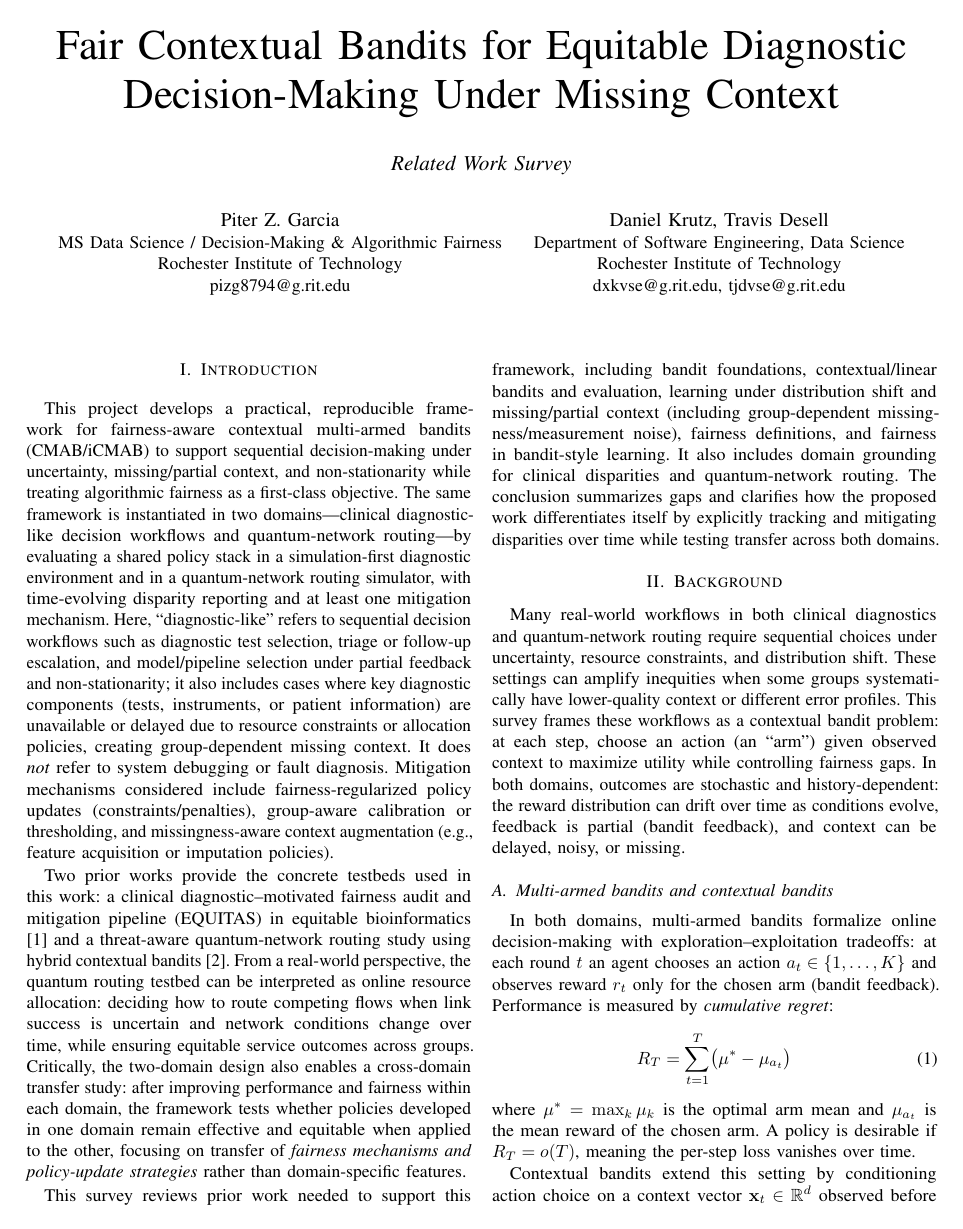
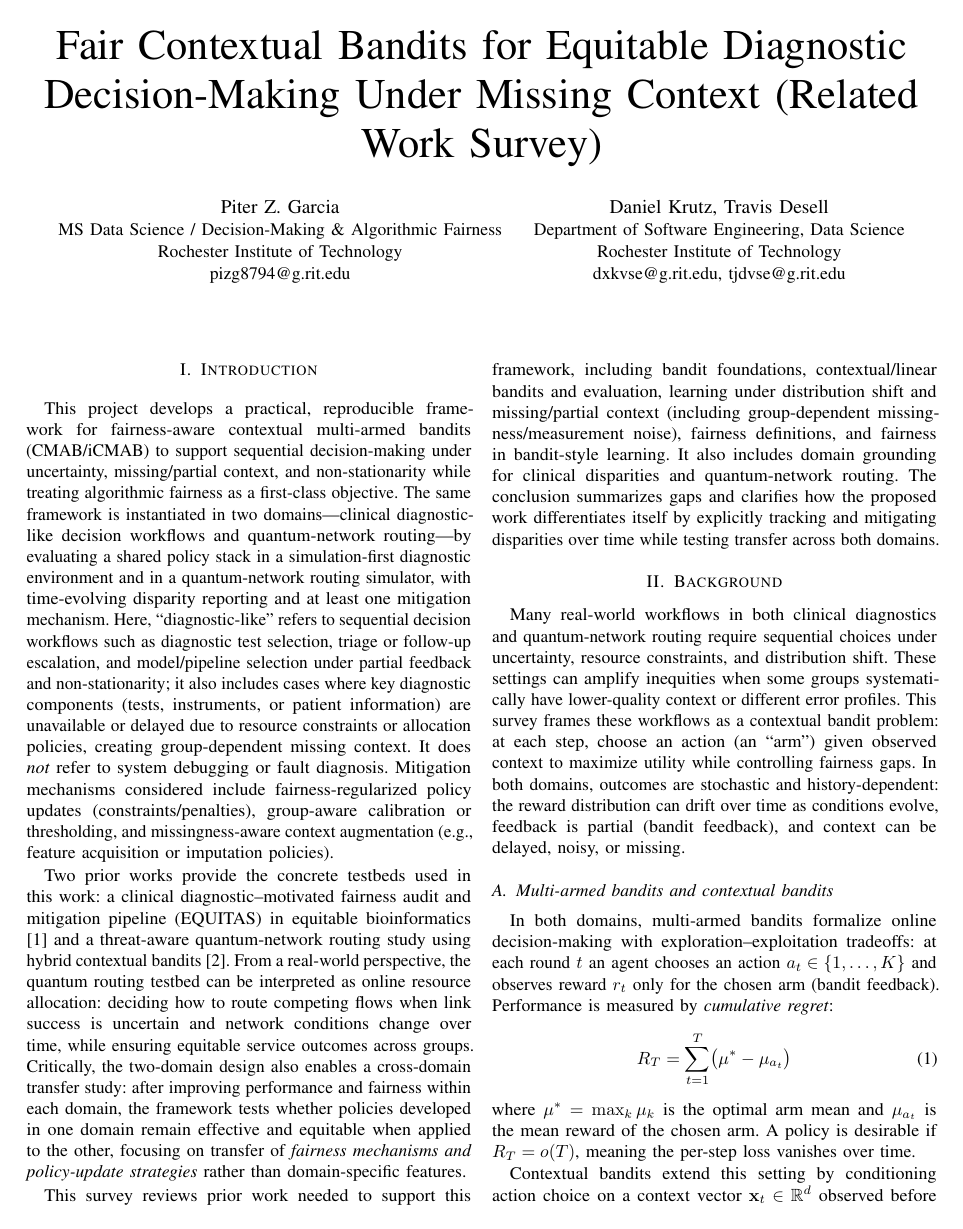
Before and after one commit to pzg8794/DSCI601-Project_Proposal, a LaTeX paper (main.tex): page 1 of 6. Compiled offline with pdfLaTeX.

Commit message:
Meta: subtitle in parentheses

```diff
--- a/main.tex
+++ b/main.tex
@@ -18,8 +18,7 @@
 \definecolor{allocpurple}{RGB}{155,89,182}
 
 \title{Fair Contextual Bandits for Equitable
-Diagnostic Decision-Making Under Missing Context\\[0.3em]
-{\large\textit{Related Work Survey}}}
+Diagnostic Decision-Making Under Missing Context (Related Work Survey)}
 
 \author{
 \IEEEauthorblockN{Piter Z. Garcia}
```
Also changed, not shown: main.pdf.
